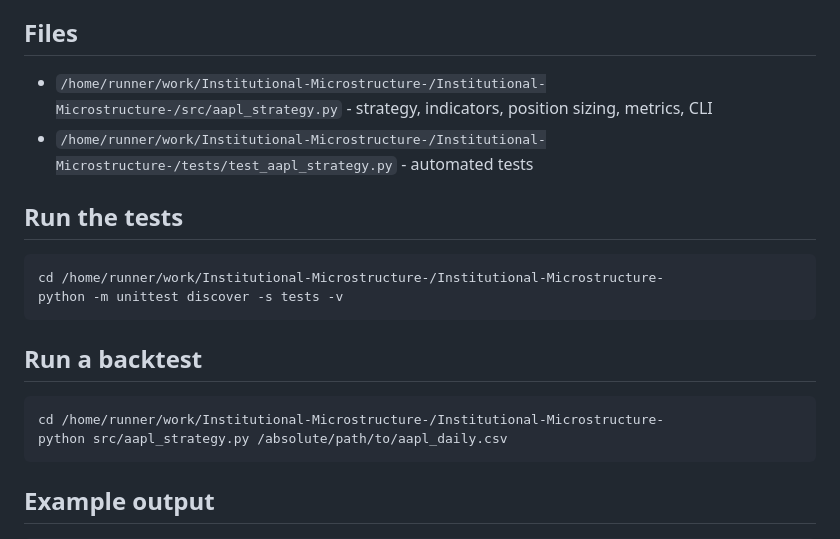
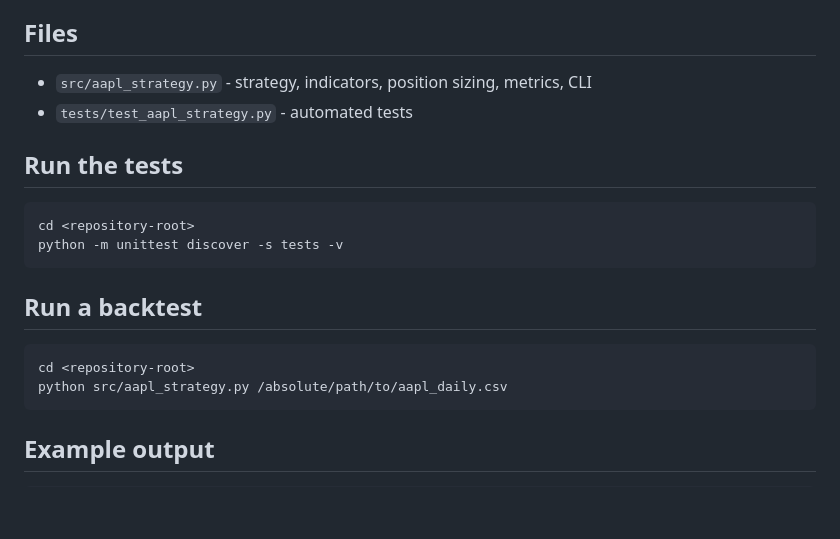
Before and after one commit to Netrade1/Institutional-Microstructure-, a Markdown page: README.md, the part around the change. Rendered like a GitHub page; blank space fills up the shorter version.

Commit message:
Fix README portability notes

````diff
--- a/README.md
+++ b/README.md
@@ -63,20 +63,20 @@ Assumptions built into the implementation:
 
 ## Files
 
-- `/home/runner/work/Institutional-Microstructure-/Institutional-Microstructure-/src/aapl_strategy.py` - strategy, indicators, position sizing, metrics, CLI
-- `/home/runner/work/Institutional-Microstructure-/Institutional-Microstructure-/tests/test_aapl_strategy.py` - automated tests
+- `src/aapl_strategy.py` - strategy, indicators, position sizing, metrics, CLI
+- `tests/test_aapl_strategy.py` - automated tests
 
 ## Run the tests
 
 ```bash
-cd /home/runner/work/Institutional-Microstructure-/Institutional-Microstructure-
+cd <repository-root>
 python -m unittest discover -s tests -v
 ```
 
 ## Run a backtest
 
 ```bash
-cd /home/runner/work/Institutional-Microstructure-/Institutional-Microstructure-
+cd <repository-root>
 python src/aapl_strategy.py /absolute/path/to/aapl_daily.csv
 ```
 
````
